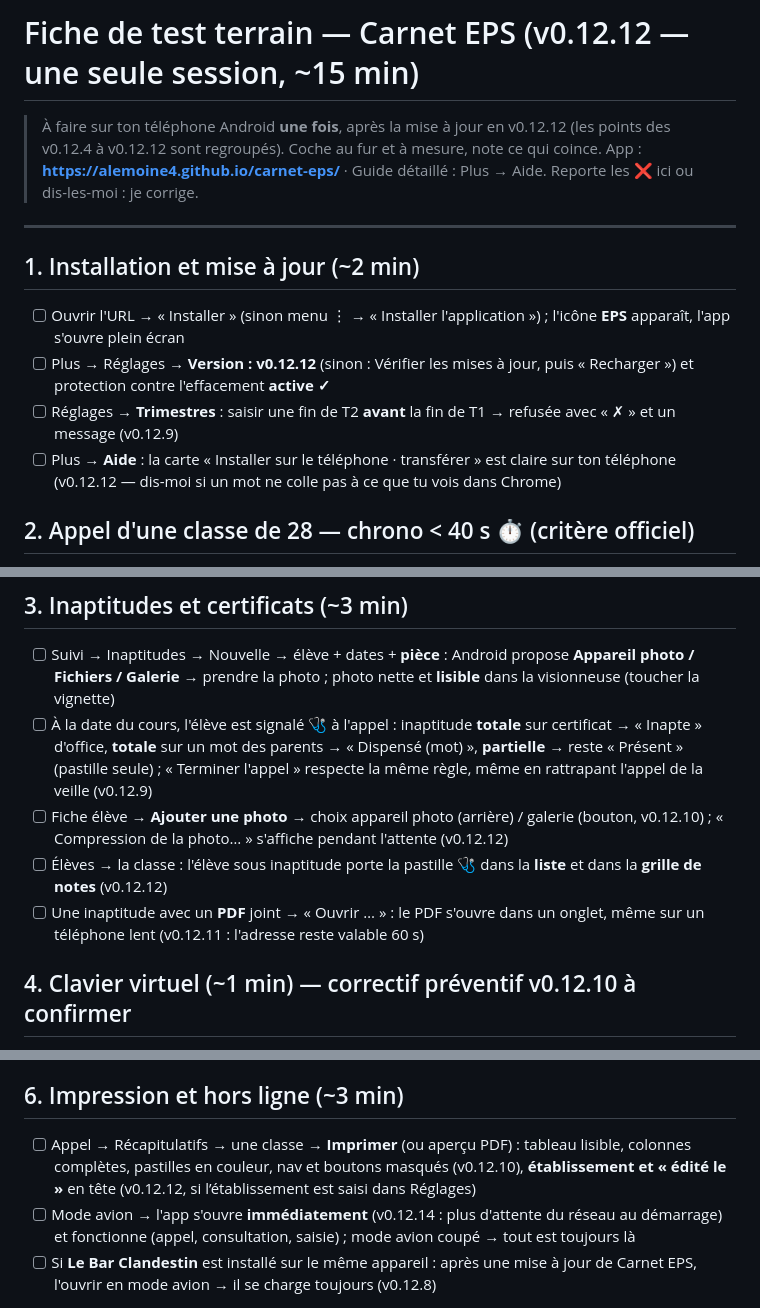
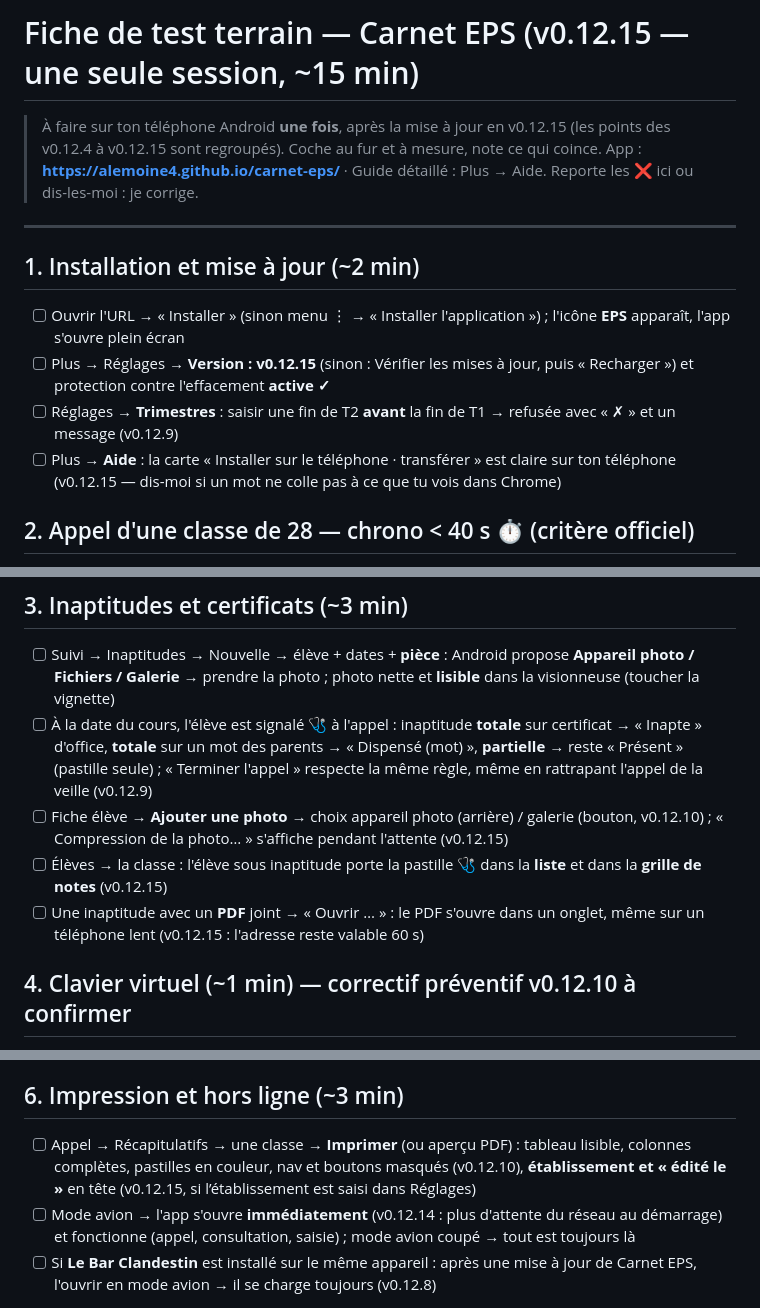
Before and after one commit to alemoine4/carnet-eps, a Markdown page: docs/test-terrain.md, 3 parts joined by grey strips. Rendered like a GitHub page.

Commit message:
docs: fiche de terrain recalee sur la v0.12.15

```diff
--- a/docs/test-terrain.md
+++ b/docs/test-terrain.md
@@ -1,6 +1,6 @@
-# Fiche de test terrain — Carnet EPS (v0.12.12 — une seule session, ~15 min)
+# Fiche de test terrain — Carnet EPS (v0.12.15 — une seule session, ~15 min)
 
-> À faire sur ton téléphone Android **une fois**, après la mise à jour en v0.12.12 (les points des v0.12.4 à v0.12.12 sont regroupés). Coche au fur et à mesure, note ce qui coince.
+> À faire sur ton téléphone Android **une fois**, après la mise à jour en v0.12.15 (les points des v0.12.4 à v0.12.15 sont regroupés). Coche au fur et à mesure, note ce qui coince.
 > App : **https://alemoine4.github.io/carnet-eps/** · Guide détaillé : Plus → Aide.
 > Reporte les ❌ ici ou dis-les-moi : je corrige.
 
@@ -9,9 +9,9 @@
 ## 1. Installation et mise à jour (~2 min)
 
 - [ ] Ouvrir l'URL → « Installer » (sinon menu ⋮ → « Installer l'application ») ; l'icône **EPS** apparaît, l'app s'ouvre plein écran
-- [ ] Plus → Réglages → **Version : v0.12.12** (sinon : Vérifier les mises à jour, puis « Recharger ») et protection contre l'effacement **active ✓**
+- [ ] Plus → Réglages → **Version : v0.12.15** (sinon : Vérifier les mises à jour, puis « Recharger ») et protection contre l'effacement **active ✓**
 - [ ] Réglages → **Trimestres** : saisir une fin de T2 **avant** la fin de T1 → refusée avec « ✗ » et un message (v0.12.9)
-- [ ] Plus → **Aide** : la carte « Installer sur le téléphone · transférer » est claire sur ton téléphone (v0.12.12 — dis-moi si un mot ne colle pas à ce que tu vois dans Chrome)
+- [ ] Plus → **Aide** : la carte « Installer sur le téléphone · transférer » est claire sur ton téléphone (v0.12.15 — dis-moi si un mot ne colle pas à ce que tu vois dans Chrome)
 
 ## 2. Appel d'une classe de 28 — chrono < 40 s ⏱ (critère officiel)
 
@@ -28,9 +28,9 @@ Gêne éventuelle : ________________________________________________
 
 - [ ] Suivi → Inaptitudes → Nouvelle → élève + dates + **pièce** : Android propose **Appareil photo / Fichiers / Galerie** → prendre la photo ; photo nette et **lisible** dans la visionneuse (toucher la vignette)
 - [ ] À la date du cours, l'élève est signalé 🩺 à l'appel : inaptitude **totale** sur certificat → « Inapte » d'office, **totale** sur un mot des parents → « Dispensé (mot) », **partielle** → reste « Présent » (pastille seule) ; « Terminer l'appel » respecte la même règle, même en rattrapant l'appel de la veille (v0.12.9)
-- [ ] Fiche élève → **Ajouter une photo** → choix appareil photo (arrière) / galerie (bouton, v0.12.10) ; « Compression de la photo… » s'affiche pendant l'attente (v0.12.12)
-- [ ] Élèves → la classe : l'élève sous inaptitude porte la pastille 🩺 dans la **liste** et dans la **grille de notes** (v0.12.12)
-- [ ] Une inaptitude avec un **PDF** joint → « Ouvrir … » : le PDF s'ouvre dans un onglet, même sur un téléphone lent (v0.12.11 : l'adresse reste valable 60 s)
+- [ ] Fiche élève → **Ajouter une photo** → choix appareil photo (arrière) / galerie (bouton, v0.12.10) ; « Compression de la photo… » s'affiche pendant l'attente (v0.12.15)
+- [ ] Élèves → la classe : l'élève sous inaptitude porte la pastille 🩺 dans la **liste** et dans la **grille de notes** (v0.12.15)
+- [ ] Une inaptitude avec un **PDF** joint → « Ouvrir … » : le PDF s'ouvre dans un onglet, même sur un téléphone lent (v0.12.15 : l'adresse reste valable 60 s)
 
 ## 4. Clavier virtuel (~1 min) — correctif préventif v0.12.10 à confirmer
 
@@ -46,7 +46,7 @@ Gêne éventuelle : ________________________________________________
 
 ## 6. Impression et hors ligne (~3 min)
 
-- [ ] Appel → Récapitulatifs → une classe → **Imprimer** (ou aperçu PDF) : tableau lisible, colonnes complètes, pastilles en couleur, nav et boutons masqués (v0.12.10), **établissement et « édité le »** en tête (v0.12.12, si l’établissement est saisi dans Réglages)
+- [ ] Appel → Récapitulatifs → une classe → **Imprimer** (ou aperçu PDF) : tableau lisible, colonnes complètes, pastilles en couleur, nav et boutons masqués (v0.12.10), **établissement et « édité le »** en tête (v0.12.15, si l’établissement est saisi dans Réglages)
 - [ ] Mode avion → l'app s'ouvre **immédiatement** (v0.12.14 : plus d'attente du réseau au démarrage) et fonctionne (appel, consultation, saisie) ; mode avion coupé → tout est toujours là
 - [ ] Si **Le Bar Clandestin** est installé sur le même appareil : après une mise à jour de Carnet EPS, l'ouvrir en mode avion → il se charge toujours (v0.12.8)
 
```
